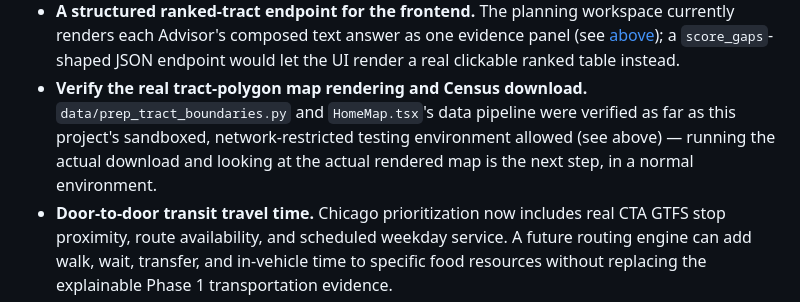
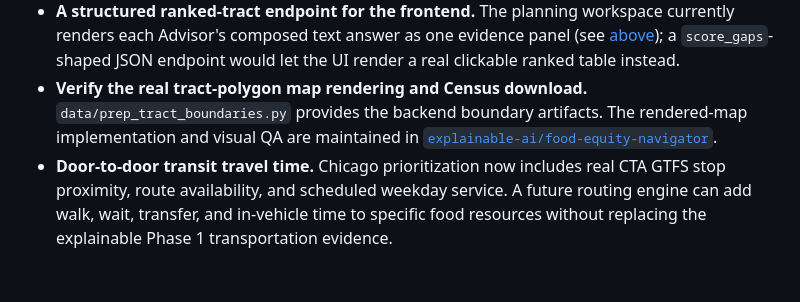
Before and after one commit to explainable-ai/food-access-advisor, a Markdown page: README.md, the part around the change. GitHub-like rendering; blank space fills up the shorter version.

Commit message:
Remove final stale frontend reference (#53)
Point rendered-map implementation and visual QA to the separate food-equity-navigator repository.

```diff
--- a/README.md
+++ b/README.md
@@ -503,11 +503,9 @@ See [`deploy/AWS_PERSISTENCE_SETUP.md`](deploy/AWS_PERSISTENCE_SETUP.md).
   a `score_gaps`-shaped JSON endpoint would let the UI render a real
   clickable ranked table instead.
 - **Verify the real tract-polygon map rendering and Census download.**
-  `data/prep_tract_boundaries.py` and `HomeMap.tsx`'s data pipeline were
-  verified as far as this project's sandboxed, network-restricted testing
-  environment allowed (see above) — running the actual download and
-  looking at the actual rendered map is the next step, in a normal
-  environment.
+  `data/prep_tract_boundaries.py` provides the backend boundary artifacts.
+  The rendered-map implementation and visual QA are maintained in
+  [`explainable-ai/food-equity-navigator`](https://github.com/explainable-ai/food-equity-navigator).
 - **Door-to-door transit travel time.** Chicago prioritization now includes
   real CTA GTFS stop proximity, route availability, and scheduled weekday
   service. A future routing engine can add walk, wait, transfer, and in-vehicle
```
